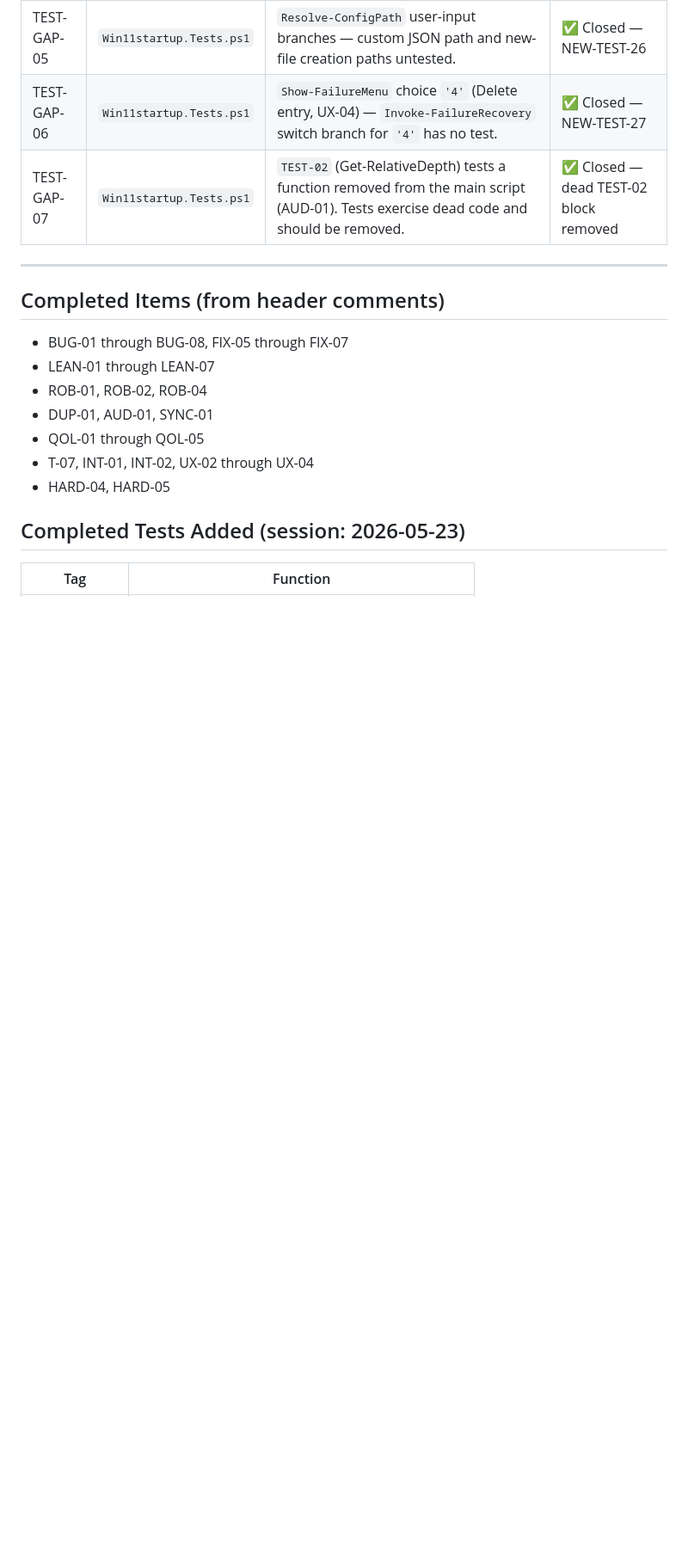
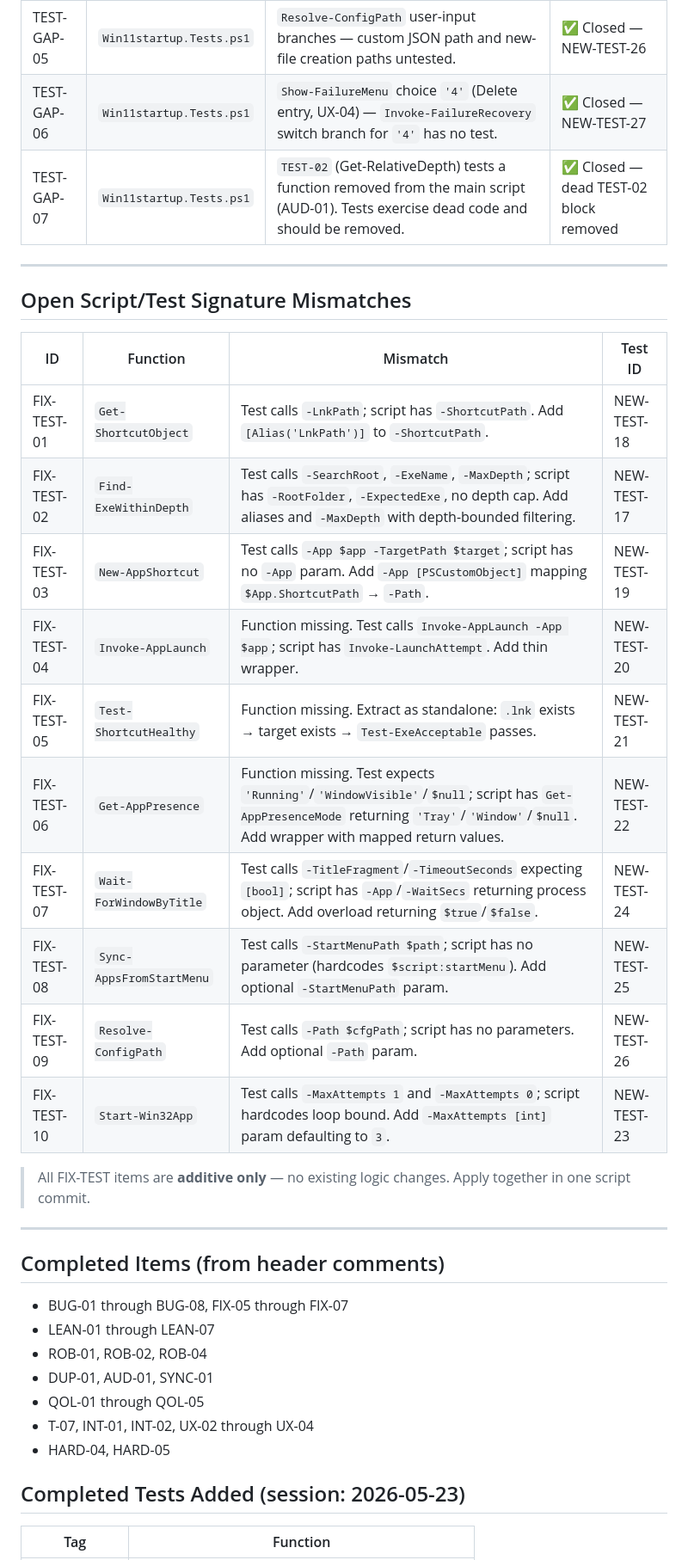
Before and after one commit to varunbiswasgit/aiacode, a Markdown page: win11-startup/task.md, the part around the change. Shown at 86% size. Drawn GitHub-style; blank space fills up the shorter version.

Commit message:
docs(task.md): merge FIX-TEST-01 through FIX-TEST-10 from TASK.md; consolidate into single task file

```diff
--- a/win11-startup/task.md
+++ b/win11-startup/task.md
@@ -29,6 +29,25 @@ All items reference the live script at `win11-startup/Win11startup.ps1`.
 | TEST-GAP-05 | `Win11startup.Tests.ps1` | `Resolve-ConfigPath` user-input branches — custom JSON path and new-file creation paths untested. | ✅ Closed — NEW-TEST-26 |
 | TEST-GAP-06 | `Win11startup.Tests.ps1` | `Show-FailureMenu` choice `'4'` (Delete entry, UX-04) — `Invoke-FailureRecovery` switch branch for `'4'` has no test. | ✅ Closed — NEW-TEST-27 |
 | TEST-GAP-07 | `Win11startup.Tests.ps1` | `TEST-02` (Get-RelativeDepth) tests a function removed from the main script (AUD-01). Tests exercise dead code and should be removed. | ✅ Closed — dead TEST-02 block removed |
+
+---
+
+## Open Script/Test Signature Mismatches
+
+| ID | Function | Mismatch | Test ID |
+|----|----------|----------|---------|
+| FIX-TEST-01 | `Get-ShortcutObject` | Test calls `-LnkPath`; script has `-ShortcutPath`. Add `[Alias('LnkPath')]` to `-ShortcutPath`. | NEW-TEST-18 |
+| FIX-TEST-02 | `Find-ExeWithinDepth` | Test calls `-SearchRoot`, `-ExeName`, `-MaxDepth`; script has `-RootFolder`, `-ExpectedExe`, no depth cap. Add aliases and `-MaxDepth` with depth-bounded filtering. | NEW-TEST-17 |
+| FIX-TEST-03 | `New-AppShortcut` | Test calls `-App $app -TargetPath $target`; script has no `-App` param. Add `-App [PSCustomObject]` mapping `$App.ShortcutPath` → `-Path`. | NEW-TEST-19 |
+| FIX-TEST-04 | `Invoke-AppLaunch` | Function missing. Test calls `Invoke-AppLaunch -App $app`; script has `Invoke-LaunchAttempt`. Add thin wrapper. | NEW-TEST-20 |
+| FIX-TEST-05 | `Test-ShortcutHealthy` | Function missing. Extract as standalone: `.lnk` exists → target exists → `Test-ExeAcceptable` passes. | NEW-TEST-21 |
+| FIX-TEST-06 | `Get-AppPresence` | Function missing. Test expects `'Running'`/`'WindowVisible'`/`$null`; script has `Get-AppPresenceMode` returning `'Tray'`/`'Window'`/`$null`. Add wrapper with mapped return values. | NEW-TEST-22 |
+| FIX-TEST-07 | `Wait-ForWindowByTitle` | Test calls `-TitleFragment`/`-TimeoutSeconds` expecting `[bool]`; script has `-App`/`-WaitSecs` returning process object. Add overload returning `$true`/`$false`. | NEW-TEST-24 |
+| FIX-TEST-08 | `Sync-AppsFromStartMenu` | Test calls `-StartMenuPath $path`; script has no parameter (hardcodes `$script:startMenu`). Add optional `-StartMenuPath` param. | NEW-TEST-25 |
+| FIX-TEST-09 | `Resolve-ConfigPath` | Test calls `-Path $cfgPath`; script has no parameters. Add optional `-Path` param. | NEW-TEST-26 |
+| FIX-TEST-10 | `Start-Win32App` | Test calls `-MaxAttempts 1` and `-MaxAttempts 0`; script hardcodes loop bound. Add `-MaxAttempts [int]` param defaulting to `3`. | NEW-TEST-23 |
+
+> All FIX-TEST items are **additive only** — no existing logic changes. Apply together in one script commit.
 
 ---
 
```
